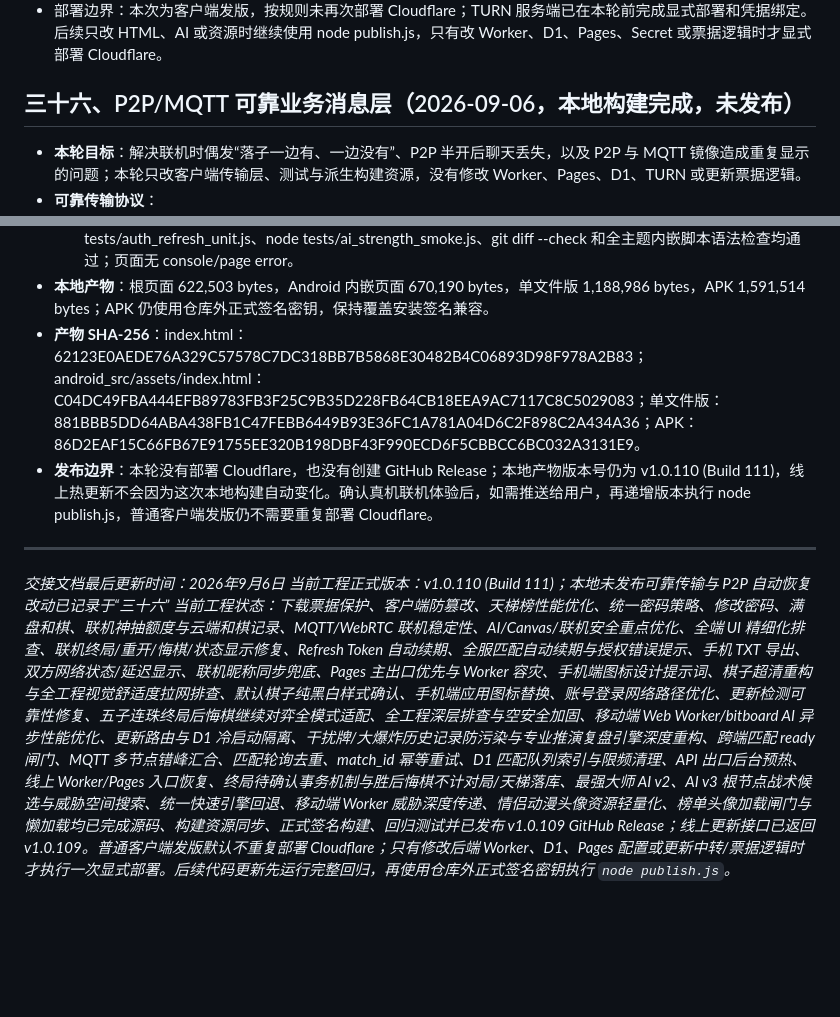
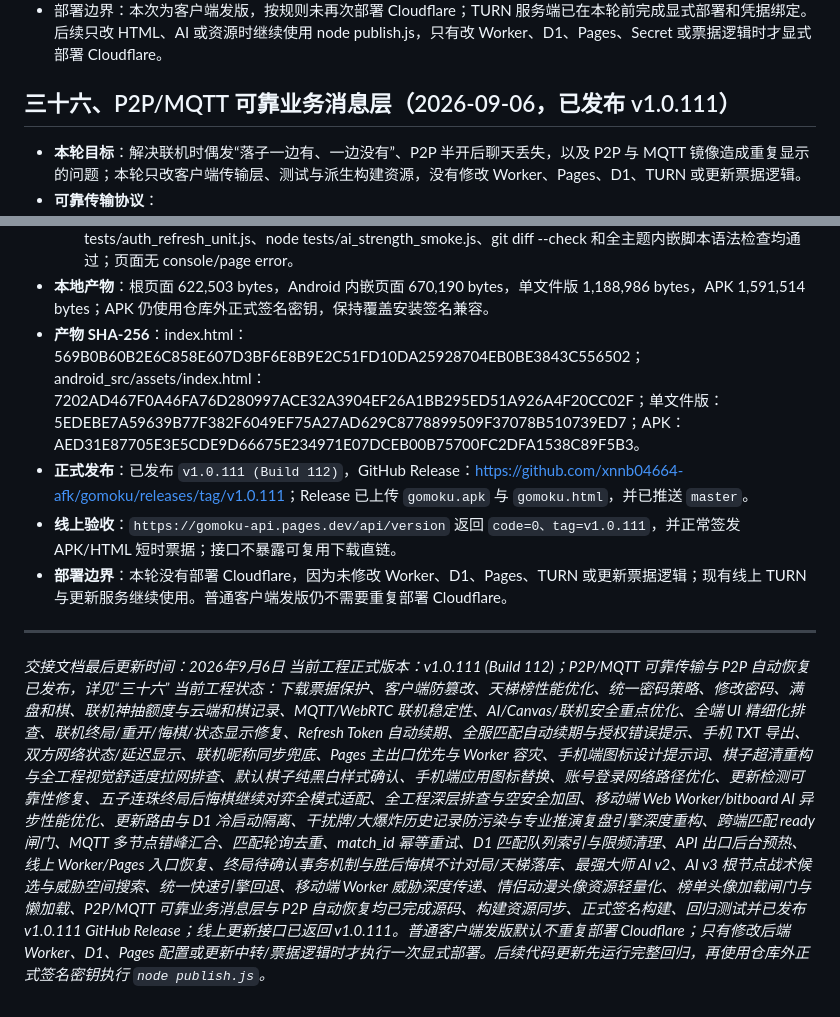
Before and after one commit to xnnb04664-afk/gomoku, a Markdown page: PROJECT_HANDOVER.md, 2 parts joined by grey strips. Drawn GitHub-style; blank space fills up the shorter version.

Commit message:
docs: 记录 v1.0.111 联机恢复发布验收

```diff
--- a/PROJECT_HANDOVER.md
+++ b/PROJECT_HANDOVER.md
@@ -1049,7 +1049,7 @@ node publish.js
 - 产物 SHA-256：APK E257BE576EF3079D7DD41806BC2148665679BD287855DE38F6EA35C4080818E8；HTML 0D42E823641880F137317D1F95F1013E787972C22F3160631189BA7E15BF3F0B。本地构建产物与线上版本接口摘要一致。
 - 部署边界：本次为客户端发版，按规则未再次部署 Cloudflare；TURN 服务端已在本轮前完成显式部署和凭据绑定。后续只改 HTML、AI 或资源时继续使用 node publish.js，只有改 Worker、D1、Pages、Secret 或票据逻辑时才显式部署 Cloudflare。
 
-## 三十六、P2P/MQTT 可靠业务消息层（2026-09-06，本地构建完成，未发布）
+## 三十六、P2P/MQTT 可靠业务消息层（2026-09-06，已发布 v1.0.111）
 
 - **本轮目标**：解决联机时偶发“落子一边有、一边没有”、P2P 半开后聊天丢失，以及 P2P 与 MQTT 镜像造成重复显示的问题；本轮只改客户端传输层、测试与派生构建资源，没有修改 Worker、Pages、D1、TURN 或更新票据逻辑。
 - **可靠传输协议**：
@@ -1065,10 +1065,12 @@ node publish.js
   - python -B tests/online_match_race_smoke.py：模拟首 Broker 失败、跨 Broker 汇合、ready 闸门、双向落子和 MQTT-only 可靠聊天只显示一次通过；
   - python -B tests/optimization_smoke.py、python -B tests/ai_worker_smoke.py、python -B tests/avatar_asset_smoke.py、node tests/turn_worker_unit.js、node tests/worker_unit.js、node tests/auth_refresh_unit.js、node tests/ai_strength_smoke.js、git diff --check 和全主题内嵌脚本语法检查均通过；页面无 console/page error。
 - **本地产物**：根页面 622,503 bytes，Android 内嵌页面 670,190 bytes，单文件版 1,188,986 bytes，APK 1,591,514 bytes；APK 仍使用仓库外正式签名密钥，保持覆盖安装签名兼容。
-- **产物 SHA-256**：index.html：62123E0AEDE76A329C57578C7DC318BB7B5868E30482B4C06893D98F978A2B83；android_src/assets/index.html：C04DC49FBA444EFB89783FB3F25C9B35D228FB64CB18EEA9AC7117C8C5029083；单文件版：881BBB5DD64ABA438FB1C47FEBB6449B93E36FC1A781A04D6C2F898C2A434A36；APK：86D2EAF15C66FB67E91755EE320B198DBF43F990ECD6F5CBBCC6BC032A3131E9。
-- **发布边界**：本轮没有部署 Cloudflare，也没有创建 GitHub Release；本地产物版本号仍为 v1.0.110 (Build 111)，线上热更新不会因为这次本地构建自动变化。确认真机联机体验后，如需推送给用户，再递增版本执行 node publish.js，普通客户端发版仍不需要重复部署 Cloudflare。
+- **产物 SHA-256**：index.html：569B0B60B2E6C858E607D3BF6E8B9E2C51FD10DA25928704EB0BE3843C556502；android_src/assets/index.html：7202AD467F0A46FA76D280997ACE32A3904EF26A1BB295ED51A926A4F20CC02F；单文件版：5EDEBE7A59639B77F382F6049EF75A27AD629C8778899509F37078B510739ED7；APK：AED31E87705E3E5CDE9D66675E234971E07DCEB00B75700FC2DFA1538C89F5B3。
+- **正式发布**：已发布 `v1.0.111 (Build 112)`，GitHub Release：<https://github.com/xnnb04664-afk/gomoku/releases/tag/v1.0.111>；Release 已上传 `gomoku.apk` 与 `gomoku.html`，并已推送 `master`。
+- **线上验收**：`https://gomoku-api.pages.dev/api/version` 返回 `code=0、tag=v1.0.111`，并正常签发 APK/HTML 短时票据；接口不暴露可复用下载直链。
+- **部署边界**：本轮没有部署 Cloudflare，因为未修改 Worker、D1、Pages、TURN 或更新票据逻辑；现有线上 TURN 与更新服务继续使用。普通客户端发版仍不需要重复部署 Cloudflare。
 
 ---
 *交接文档最后更新时间：2026年9月6日*
-*当前工程正式版本：v1.0.110 (Build 111)；本地未发布可靠传输与 P2P 自动恢复改动已记录于“三十六”*
-*当前工程状态：下载票据保护、客户端防篡改、天梯榜性能优化、统一密码策略、修改密码、满盘和棋、联机神抽额度与云端和棋记录、MQTT/WebRTC 联机稳定性、AI/Canvas/联机安全重点优化、全端 UI 精细化排查、联机终局/重开/悔棋/状态显示修复、Refresh Token 自动续期、全服匹配自动续期与授权错误提示、手机 TXT 导出、双方网络状态/延迟显示、联机昵称同步兜底、Pages 主出口优先与 Worker 容灾、手机端图标设计提示词、棋子超清重构与全工程视觉舒适度拉网排查、默认棋子纯黑白样式确认、手机端应用图标替换、账号登录网络路径优化、更新检测可靠性修复、五子连珠终局后悔棋继续对弈全模式适配、全工程深层排查与空安全加固、移动端 Web Worker/bitboard AI 异步性能优化、更新路由与 D1 冷启动隔离、干扰牌/大爆炸历史记录防污染与专业推演复盘引擎深度重构、跨端匹配 ready 闸门、MQTT 多节点错峰汇合、匹配轮询去重、match_id 幂等重试、D1 匹配队列索引与限频清理、API 出口后台预热、线上 Worker/Pages 入口恢复、终局待确认事务机制与胜后悔棋不计对局/天梯落库、最强大师 AI v2、AI v3 根节点战术候选与威胁空间搜索、统一快速引擎回退、移动端 Worker 威胁深度传递、情侣动漫头像资源轻量化、榜单头像加载闸门与懒加载均已完成源码、构建资源同步、正式签名构建、回归测试并已发布 v1.0.109 GitHub Release；线上更新接口已返回 v1.0.109。普通客户端发版默认不重复部署 Cloudflare；只有修改后端 Worker、D1、Pages 配置或更新中转/票据逻辑时才执行一次显式部署。后续代码更新先运行完整回归，再使用仓库外正式签名密钥执行 `node publish.js`。*
+*当前工程正式版本：v1.0.111 (Build 112)；P2P/MQTT 可靠传输与 P2P 自动恢复已发布，详见“三十六”*
+*当前工程状态：下载票据保护、客户端防篡改、天梯榜性能优化、统一密码策略、修改密码、满盘和棋、联机神抽额度与云端和棋记录、MQTT/WebRTC 联机稳定性、AI/Canvas/联机安全重点优化、全端 UI 精细化排查、联机终局/重开/悔棋/状态显示修复、Refresh Token 自动续期、全服匹配自动续期与授权错误提示、手机 TXT 导出、双方网络状态/延迟显示、联机昵称同步兜底、Pages 主出口优先与 Worker 容灾、手机端图标设计提示词、棋子超清重构与全工程视觉舒适度拉网排查、默认棋子纯黑白样式确认、手机端应用图标替换、账号登录网络路径优化、更新检测可靠性修复、五子连珠终局后悔棋继续对弈全模式适配、全工程深层排查与空安全加固、移动端 Web Worker/bitboard AI 异步性能优化、更新路由与 D1 冷启动隔离、干扰牌/大爆炸历史记录防污染与专业推演复盘引擎深度重构、跨端匹配 ready 闸门、MQTT 多节点错峰汇合、匹配轮询去重、match_id 幂等重试、D1 匹配队列索引与限频清理、API 出口后台预热、线上 Worker/Pages 入口恢复、终局待确认事务机制与胜后悔棋不计对局/天梯落库、最强大师 AI v2、AI v3 根节点战术候选与威胁空间搜索、统一快速引擎回退、移动端 Worker 威胁深度传递、情侣动漫头像资源轻量化、榜单头像加载闸门与懒加载、P2P/MQTT 可靠业务消息层与 P2P 自动恢复均已完成源码、构建资源同步、正式签名构建、回归测试并已发布 v1.0.111 GitHub Release；线上更新接口已返回 v1.0.111。普通客户端发版默认不重复部署 Cloudflare；只有修改后端 Worker、D1、Pages 配置或更新中转/票据逻辑时才执行一次显式部署。后续代码更新先运行完整回归，再使用仓库外正式签名密钥执行 `node publish.js`。*
```
